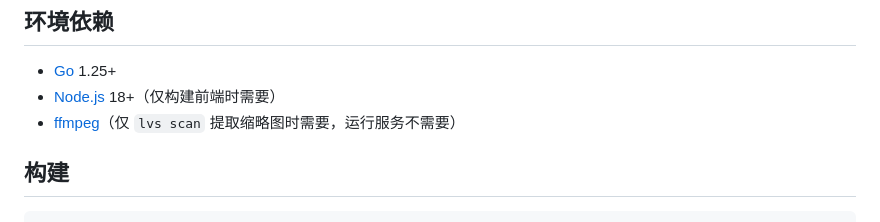
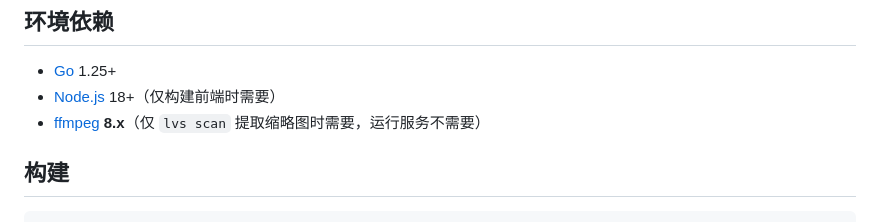
Before and after one commit to beekeeper1010/lvs, a Markdown page: README.md, the part around the change. Rendered like a GitHub page.

Commit message:
docs: 指明 ffmpeg 8.x 版本要求

```diff
--- a/README.md
+++ b/README.md
@@ -28,7 +28,7 @@
 
 - [Go](https://go.dev/dl/) 1.25+
 - [Node.js](https://nodejs.org/) 18+（仅构建前端时需要）
-- [ffmpeg](https://ffmpeg.org/)（仅 `lvs scan` 提取缩略图时需要，运行服务不需要）
+- [ffmpeg](https://ffmpeg.org/) **8.x**（仅 `lvs scan` 提取缩略图时需要，运行服务不需要）
 
 ## 构建
 
```
Also changed, not shown: 需求.md (+2 -2 lines).
